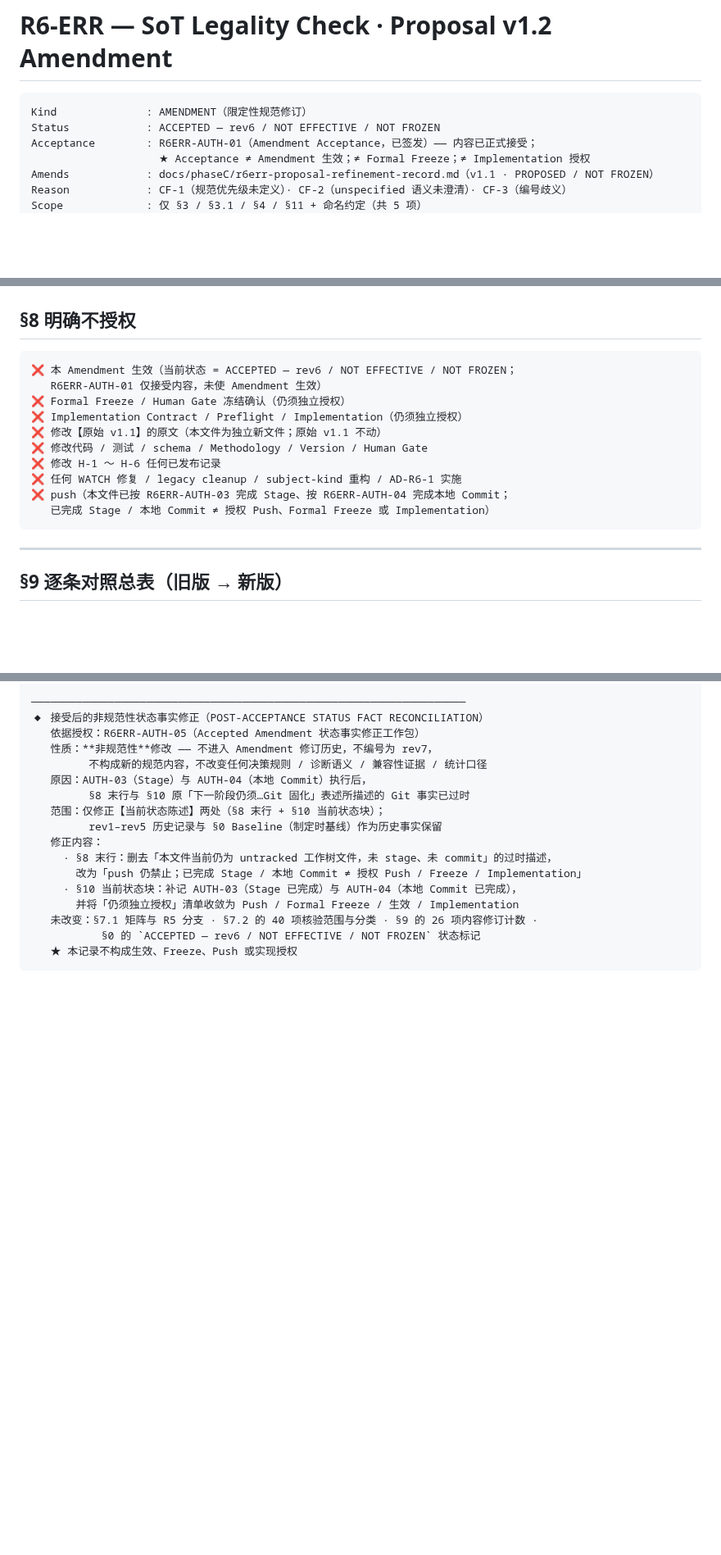
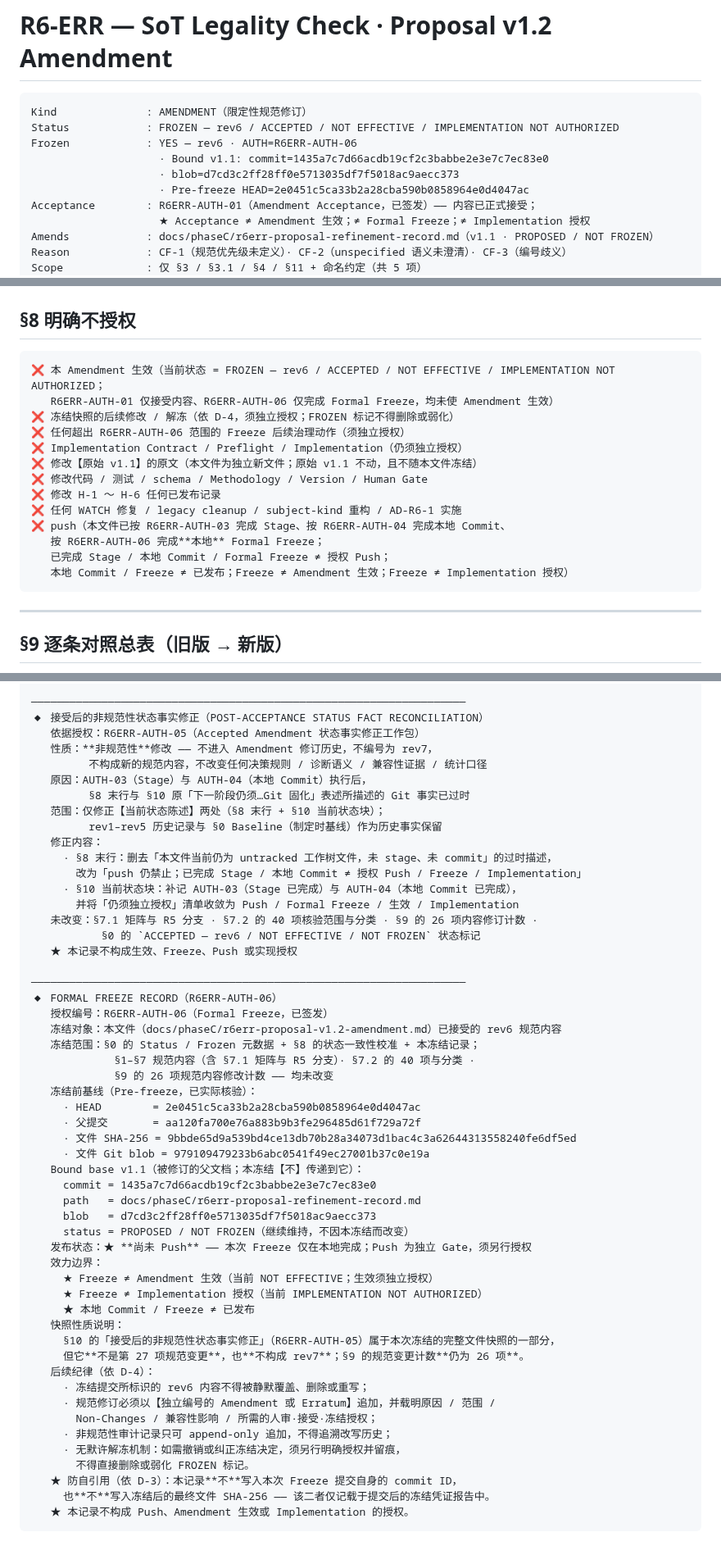
Before and after one commit to bufan528/tiancha, a Markdown page: docs/phaseC/r6err-proposal-v1.2-amendment.md, 3 parts joined by grey strips. Shown at 82% size. Drawn GitHub-style; blank space fills up the shorter version.

Commit message:
docs(c6): formal-freeze accepted R6-ERR v1.2 amendment rev6

````diff
--- a/docs/phaseC/r6err-proposal-v1.2-amendment.md
+++ b/docs/phaseC/r6err-proposal-v1.2-amendment.md
@@ -2,7 +2,11 @@
 
 ```text
 Kind              : AMENDMENT（限定性规范修订）
-Status            : ACCEPTED — rev6 / NOT EFFECTIVE / NOT FROZEN
+Status            : FROZEN — rev6 / ACCEPTED / NOT EFFECTIVE / IMPLEMENTATION NOT AUTHORIZED
+Frozen            : YES — rev6 · AUTH=R6ERR-AUTH-06
+                    · Bound v1.1: commit=1435a7c7d66acdb19cf2c3babbe2e3e7c7ec83e0
+                    · blob=d7cd3c2ff28ff0e5713035df7f5018ac9aecc373
+                    · Pre-freeze HEAD=2e0451c5ca33b2a28cba590b0858964e0d4047ac
 Acceptance        : R6ERR-AUTH-01（Amendment Acceptance，已签发）—— 内容已正式接受；
                     ★ Acceptance ≠ Amendment 生效；≠ Formal Freeze；≠ Implementation 授权
 Amends            : docs/phaseC/r6err-proposal-refinement-record.md（v1.1 · PROPOSED / NOT FROZEN）
@@ -543,16 +547,19 @@ v1.2  【规范性修订 —— 本 Amendment 文件，v1.1 原文不动】
 ## §8 明确不授权
 
 ```text
-❌ 本 Amendment 生效（当前状态 = ACCEPTED — rev6 / NOT EFFECTIVE / NOT FROZEN；
-   R6ERR-AUTH-01 仅接受内容，未使 Amendment 生效）
-❌ Formal Freeze / Human Gate 冻结确认（仍须独立授权）
+❌ 本 Amendment 生效（当前状态 = FROZEN — rev6 / ACCEPTED / NOT EFFECTIVE / IMPLEMENTATION NOT AUTHORIZED；
+   R6ERR-AUTH-01 仅接受内容、R6ERR-AUTH-06 仅完成 Formal Freeze，均未使 Amendment 生效）
+❌ 冻结快照的后续修改 / 解冻（依 D-4，须独立授权；FROZEN 标记不得删除或弱化）
+❌ 任何超出 R6ERR-AUTH-06 范围的 Freeze 后续治理动作（须独立授权）
 ❌ Implementation Contract / Preflight / Implementation（仍须独立授权）
-❌ 修改【原始 v1.1】的原文（本文件为独立新文件；原始 v1.1 不动）
+❌ 修改【原始 v1.1】的原文（本文件为独立新文件；原始 v1.1 不动，且不随本文件冻结）
 ❌ 修改代码 / 测试 / schema / Methodology / Version / Human Gate
 ❌ 修改 H-1 ～ H-6 任何已发布记录
 ❌ 任何 WATCH 修复 / legacy cleanup / subject-kind 重构 / AD-R6-1 实施
-❌ push（本文件已按 R6ERR-AUTH-03 完成 Stage、按 R6ERR-AUTH-04 完成本地 Commit；
-   已完成 Stage / 本地 Commit ≠ 授权 Push、Formal Freeze 或 Implementation）
+❌ push（本文件已按 R6ERR-AUTH-03 完成 Stage、按 R6ERR-AUTH-04 完成本地 Commit、
+   按 R6ERR-AUTH-06 完成**本地** Formal Freeze；
+   已完成 Stage / 本地 Commit / Formal Freeze ≠ 授权 Push；
+   本地 Commit / Freeze ≠ 已发布；Freeze ≠ Amendment 生效；Freeze ≠ Implementation 授权）
 ```
 
 ---
@@ -812,4 +819,40 @@ rev6（本版）  —— 依【E-3 复审 REVISE】修订 §7.2 两项（**E-1 /
    未改变：§7.1 矩阵与 R5 分支 · §7.2 的 40 项核验范围与分类 · §9 的 26 项内容修订计数 ·
            §0 的 `ACCEPTED — rev6 / NOT EFFECTIVE / NOT FROZEN` 状态标记
    ★ 本记录不构成生效、Freeze、Push 或实现授权
+
+────────────────────────────────────────────────────────────────────
+◆ FORMAL FREEZE RECORD（R6ERR-AUTH-06）
+   授权编号：R6ERR-AUTH-06（Formal Freeze，已签发）
+   冻结对象：本文件（docs/phaseC/r6err-proposal-v1.2-amendment.md）已接受的 rev6 规范内容
+   冻结范围：§0 的 Status / Frozen 元数据 + §8 的状态一致性校准 + 本冻结记录；
+             §1–§7 规范内容（含 §7.1 矩阵与 R5 分支）· §7.2 的 40 项与分类 ·
+             §9 的 26 项规范内容修改计数 —— 均未改变
+   冻结前基线（Pre-freeze，已实际核验）：
+     · HEAD        = 2e0451c5ca33b2a28cba590b0858964e0d4047ac
+     · 父提交       = aa120fa700e76a883b9b3fe296485d61f729a72f
+     · 文件 SHA-256 = 9bbde65d9a539bd4ce13db70b28a34073d1bac4c3a62644313558240fe6df5ed
+     · 文件 Git blob = 979109479233b6abc0541f49ec27001b37c0e19a
+   Bound base v1.1（被修订的父文档；本冻结【不】传递到它）：
+     commit = 1435a7c7d66acdb19cf2c3babbe2e3e7c7ec83e0
+     path   = docs/phaseC/r6err-proposal-refinement-record.md
+     blob   = d7cd3c2ff28ff0e5713035df7f5018ac9aecc373
+     status = PROPOSED / NOT FROZEN（继续维持，不因本冻结而改变）
+   发布状态：★ **尚未 Push** —— 本次 Freeze 仅在本地完成；Push 为独立 Gate，须另行授权
+   效力边界：
+     ★ Freeze ≠ Amendment 生效（当前 NOT EFFECTIVE；生效须独立授权）
+     ★ Freeze ≠ Implementation 授权（当前 IMPLEMENTATION NOT AUTHORIZED）
+     ★ 本地 Commit / Freeze ≠ 已发布
+   快照性质说明：
+     §10 的「接受后的非规范性状态事实修正」（R6ERR-AUTH-05）属于本次冻结的完整文件快照的一部分，
+     但它**不是第 27 项规范变更**，也**不构成 rev7**；§9 的规范变更计数**仍为 26 项**。
+   后续纪律（依 D-4）：
+     · 冻结提交所标识的 rev6 内容不得被静默覆盖、删除或重写；
+     · 规范修订必须以【独立编号的 Amendment 或 Erratum】追加，并载明原因 / 范围 /
+       Non-Changes / 兼容性影响 / 所需的人审·接受·冻结授权；
+     · 非规范性审计记录只可 append-only 追加，不得追溯改写历史；
+     · 无默许解冻机制：如需撤销或纠正冻结决定，须另行明确授权并留痕，
+       不得直接删除或弱化 FROZEN 标记。
+   ★ 防自引用（依 D-3）：本记录**不**写入本次 Freeze 提交自身的 commit ID，
+     也**不**写入冻结后的最终文件 SHA-256 —— 该二者仅记载于提交后的冻结凭证报告中。
+   ★ 本记录不构成 Push、Amendment 生效或 Implementation 的授权。
 ```
````
